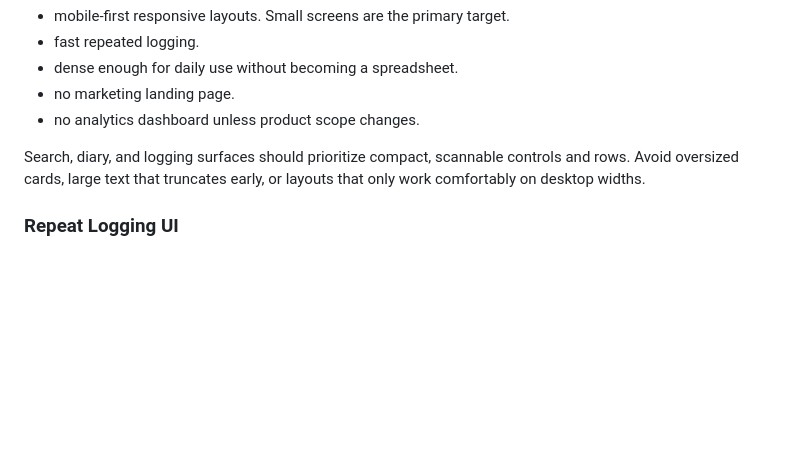
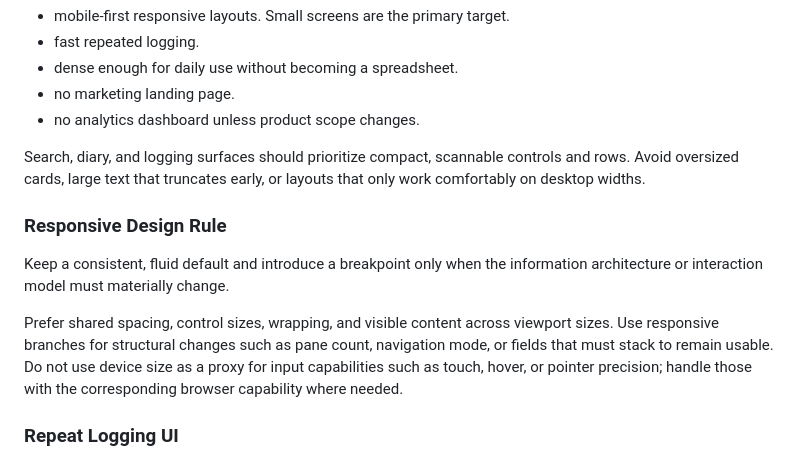
Before and after one commit to nixypanda/calco, a Markdown page: docs/frontend.md, the part around the change. GitHub-like rendering; blank space fills up the shorter version.

```diff
--- a/docs/frontend.md
+++ b/docs/frontend.md
@@ -542,6 +542,18 @@ Search, diary, and logging surfaces should prioritize compact, scannable
 controls and rows. Avoid oversized cards, large text that truncates early, or
 layouts that only work comfortably on desktop widths.
 
+### Responsive Design Rule
+
+Keep a consistent, fluid default and introduce a breakpoint only when the
+information architecture or interaction model must materially change.
+
+Prefer shared spacing, control sizes, wrapping, and visible content across
+viewport sizes. Use responsive branches for structural changes such as pane
+count, navigation mode, or fields that must stack to remain usable. Do not use
+device size as a proxy for input capabilities such as touch, hover, or pointer
+precision; handle those with the corresponding browser capability where
+needed.
+
 ### Repeat Logging UI
 
 - Empty meal-slot cards should show a compact repeat action when the backend
```
Also changed, not shown: README.md (+8 -0 lines), docs/images/readme/desktop-diary-search.jpg (added), docs/images/readme/mobile-diary.jpg.
